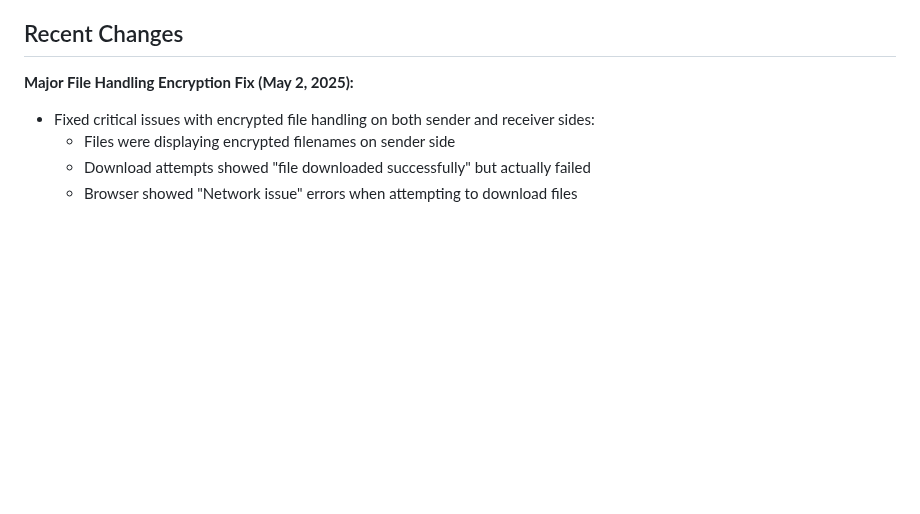
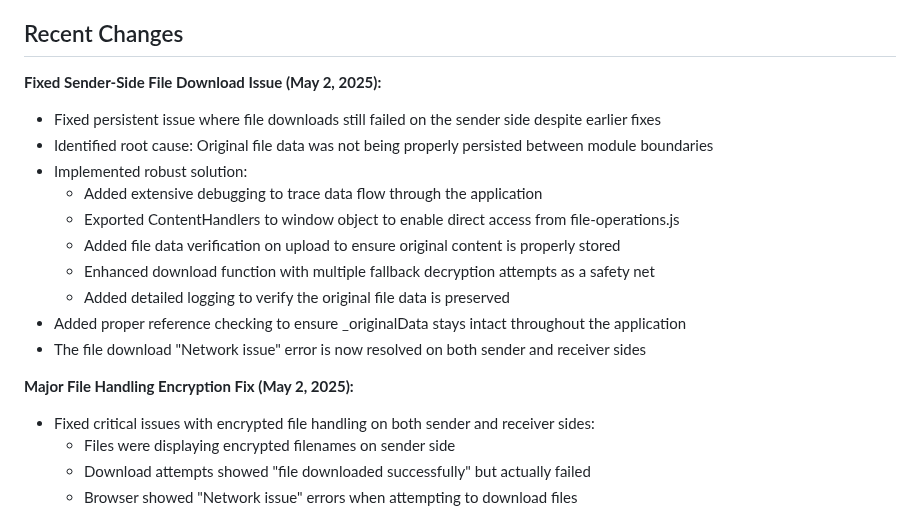
Before and after one commit to jsbattig/clipshare, a Markdown page: memory-bank/activeContext.md, the part around the change. GitHub-like rendering; blank space fills up the shorter version.

Commit message:
Update memory bank with sender-side file download fix details

```diff
--- a/memory-bank/activeContext.md
+++ b/memory-bank/activeContext.md
@@ -9,6 +9,18 @@ The current focus is on implementing the core clipboard synchronization function
 4. Docker containerization for easy deployment
 
 ## Recent Changes
+
+**Fixed Sender-Side File Download Issue (May 2, 2025):**
+- Fixed persistent issue where file downloads still failed on the sender side despite earlier fixes
+- Identified root cause: Original file data was not being properly persisted between module boundaries
+- Implemented robust solution:
+  - Added extensive debugging to trace data flow through the application
+  - Exported ContentHandlers to window object to enable direct access from file-operations.js
+  - Added file data verification on upload to ensure original content is properly stored
+  - Enhanced download function with multiple fallback decryption attempts as a safety net
+  - Added detailed logging to verify the original file data is preserved
+- Added proper reference checking to ensure _originalData stays intact throughout the application
+- The file download "Network issue" error is now resolved on both sender and receiver sides
 
 **Major File Handling Encryption Fix (May 2, 2025):**
 - Fixed critical issues with encrypted file handling on both sender and receiver sides:
```
